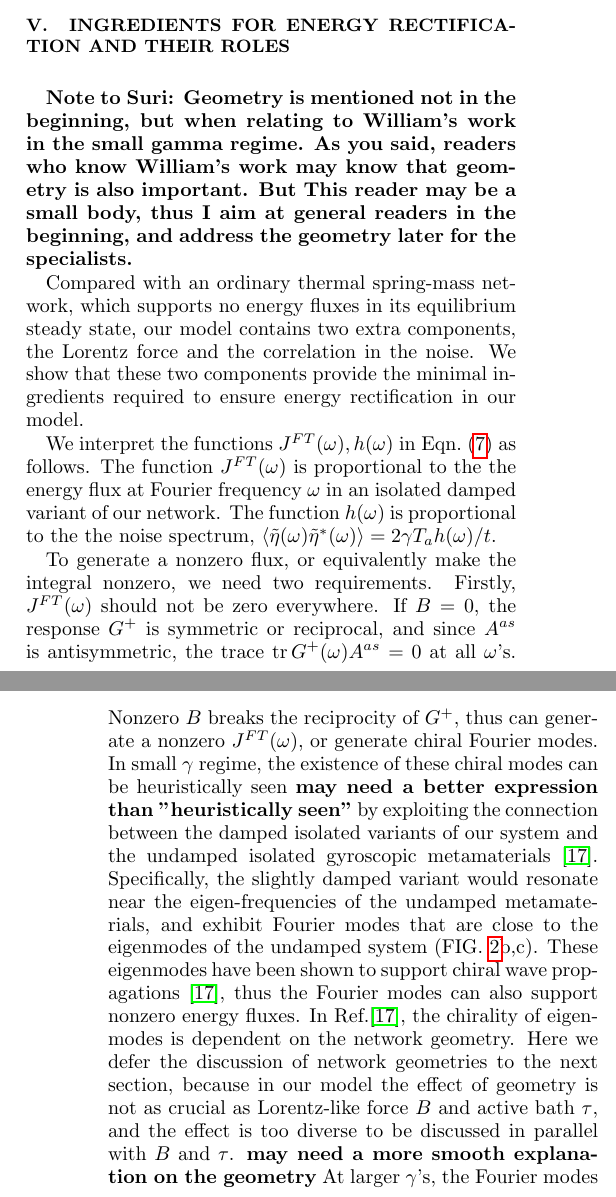
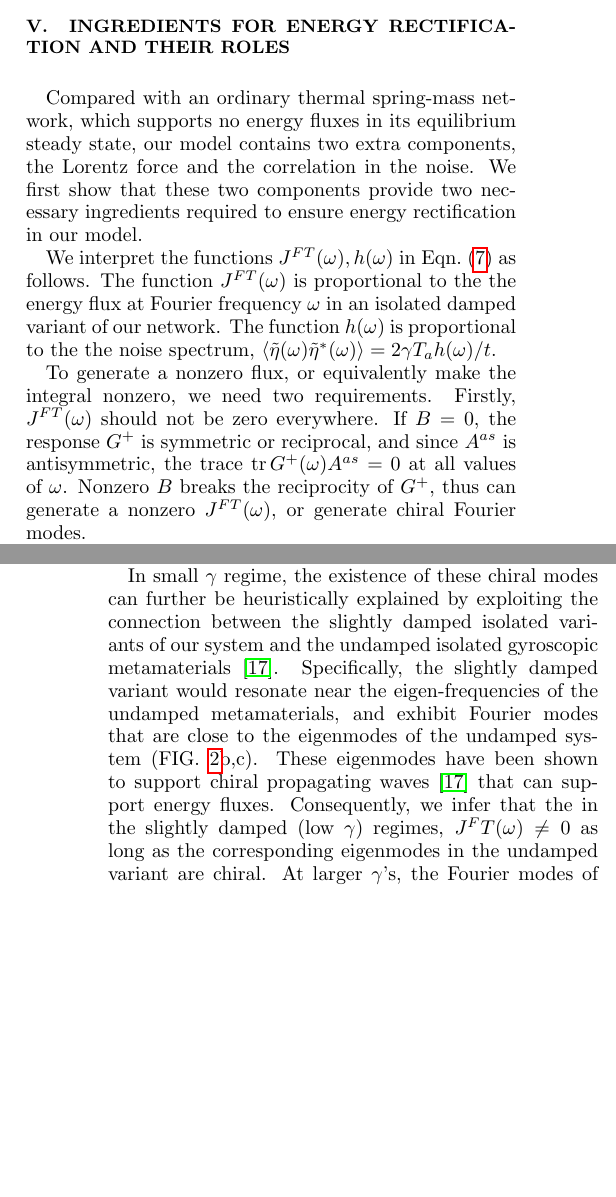
Before and after one commit to svaikunt/Rectification-in-active-gyroscopic-networks, a LaTeX paper (main.tex): two parts of the columns of pages 3 and 4 of 9, joined at a grey line, cut so that both start at the same text, the shorter picture padded with empty space. Compiled offline with pdfLaTeX.

Commit message:
new swim

```diff
--- a/main.tex
+++ b/main.tex
@@ -190,10 +190,10 @@ This Kirchoff's law puts a strong constraint on possible flux patterns among par
     \label{fig:Fourier_modes}
 \end{figure}
 
-{\bf Note to Suri: Geometry is mentioned not in the beginning, but when relating to William's work in the small gamma regime. As you said, readers who know William's work may know that geometry is also important. But This reader may be a small body, thus I aim at general readers in the beginning, and address the geometry later for the specialists.}
+%{\bf Note to Suri: Geometry is mentioned not in the beginning, but when relating to William's work in the small gamma regime. As you said, readers who know William's work may know that geometry is also important. But This reader may be a small body, thus I aim at general readers in the beginning, and address the geometry later for the specialists.}
 
 Compared with an ordinary thermal spring-mass network, which supports no energy fluxes in its equilibrium steady state, our model contains two extra components, the Lorentz force and the correlation in the noise.
-We show that these two components provide the minimal ingredients required to ensure energy rectification in our model.
+We first show that these two components provide two necessary ingredients required to ensure energy rectification in our model.
 
 We interpret the functions $J^{FT}(\omega), h(\omega)$ in \eqnname~\eqref{eqn:flux_integral} as follows.
 The function $J^{FT}(\omega)$ is proportional to the the energy flux at Fourier frequency $\omega$ in an isolated damped variant of our network.
@@ -201,15 +201,21 @@ The function $h(\omega)$ is proportional to the the noise spectrum, $\expval{\ti
 
 To generate a nonzero flux, or equivalently make the integral nonzero, we need two requirements.
 Firstly, $J^{FT}(\omega)$ should not be zero everywhere.
-If $B=0$, the response $G^+$ is symmetric or reciprocal, and since $A^{as}$ is antisymmetric, the trace $\tr G^+(\omega) A^{as}=0$ at all $\omega$'s. Nonzero $B$ breaks the reciprocity of $G^+$, thus can generate a nonzero $J^{FT}(\omega)$, or generate chiral Fourier modes.
-In small $\gamma$ regime, the existence of these chiral modes can be heuristically seen {\bf may need a better expression than "heuristically seen"} by exploiting the connection between the damped isolated variants of our system and the undamped isolated gyroscopic metamaterials~\cite{Nash2015TopologicalMechanics}.
-Specifically, the slightly damped variant would resonate near the eigen-frequencies of the undamped metamaterials, and exhibit Fourier modes that are close to the eigenmodes of the undamped system (\figurename~\ref{fig:Fourier_modes}b,c). These eigenmodes have been shown to support chiral wave propagations~\cite{Nash2015TopologicalMechanics}, thus the Fourier modes can also support nonzero energy fluxes.
-In Ref.\cite{Nash2015TopologicalMechanics}, the chirality of eigenmodes is dependent on the network geometry. Here we defer the discussion of network geometries to the next section, because in our model the effect of geometry is not as crucial as Lorentz-like force $B$ and active bath $\tau$, and the effect is too diverse to be discussed in parallel with $B$ and $\tau$. {\bf may need a more smooth explanation on the geometry}
-At larger $\gamma$'s, the Fourier modes of our damped isolated variant are no longer close to the chiral eigenmodes of gyroscopic metamaterials (compare \figurename~\ref{fig:Fourier_modes}b and d), but a connection between eigenmodes and energy fluxes can still be built (Supplemental Material).
+If $B=0$, the response $G^+$ is symmetric or reciprocal, and since $A^{as}$ is antisymmetric, the trace $\tr G^+(\omega) A^{as}=0$ at all values of $\omega$. Nonzero $B$ breaks the reciprocity of $G^+$, thus can generate a nonzero $J^{FT}(\omega)$, or generate chiral Fourier modes.
+
+
+%In Ref.\cite{Nash2015TopologicalMechanics}, the chirality of eigenmodes is dependent on the network geometry. Here we defer the discussion of network geometries to the next section, because in our model the effect of geometry is not as crucial as Lorentz-like force $B$ and active bath $\tau$, and the effect is too diverse to be discussed in parallel with $B$ and $\tau$.
+
 
 Nonzero $J^{FT}(\omega)$ alone does not ensure a nonzero flux, we further need that $h(\omega)$ should not be constant.
 If $h(\omega)$ is constant, it corresponds to a white noise, and the system would be in equilibrium according to the Bohr-van Leeuwen theorem \cite{Pradhan2010NonexistenceClassical}.
 The $h(\omega)$ for the fluctuation dissipation violating OU noise, $h(\omega)=1/(1+\omega^2\tau^2)$, provides more weightage to fluxes at smaller values of $\omega$. The resulting average flux can hence potentially be nonzero. We note that other forms of colored noise could have also served the same purpose.
+
+In small $\gamma$ regime, the existence of these chiral modes can further be heuristically explained by exploiting the connection between the slightly damped isolated variants of our system and the undamped isolated gyroscopic metamaterials~\cite{Nash2015TopologicalMechanics}.
+Specifically, the slightly damped variant would resonate near the eigen-frequencies of the undamped metamaterials, and exhibit Fourier modes that are close to the eigenmodes of the undamped system (\figurename~\ref{fig:Fourier_modes}b,c). These eigenmodes have been shown to support chiral propagating waves~\cite{Nash2015TopologicalMechanics} that can support energy fluxes. Consequently, we infer that the in the slightly damped (low $\gamma$) regimes, $J^FT(\omega)\neq 0$ as long as the corresponding eigenmodes in the undamped variant are chiral. At larger $\gamma$'s, the Fourier modes of our damped isolated variant are no longer close to the chiral eigenmodes of gyroscopic metamaterials (compare \figurename~\ref{fig:Fourier_modes}b and d), but a connection between eigenmodes and energy fluxes can still be built (Supplemental Material).
+
+
+
 %In this case, the integral is always zero regardless of the value of $J^{FT}(\omega)$, because the response function $G^+(\omega)$ has no pole in the lower-half plane due to causality, consequently the flux as a contour integral vanishes.
 %The conclusion of vanishing flux under white noise can also be obtained from the Bohr-van Leeuwen theorem \cite{Pradhan2010NonexistenceClassical}.
 
```
Also changed, not shown: main.tex (6 more changed lines).
